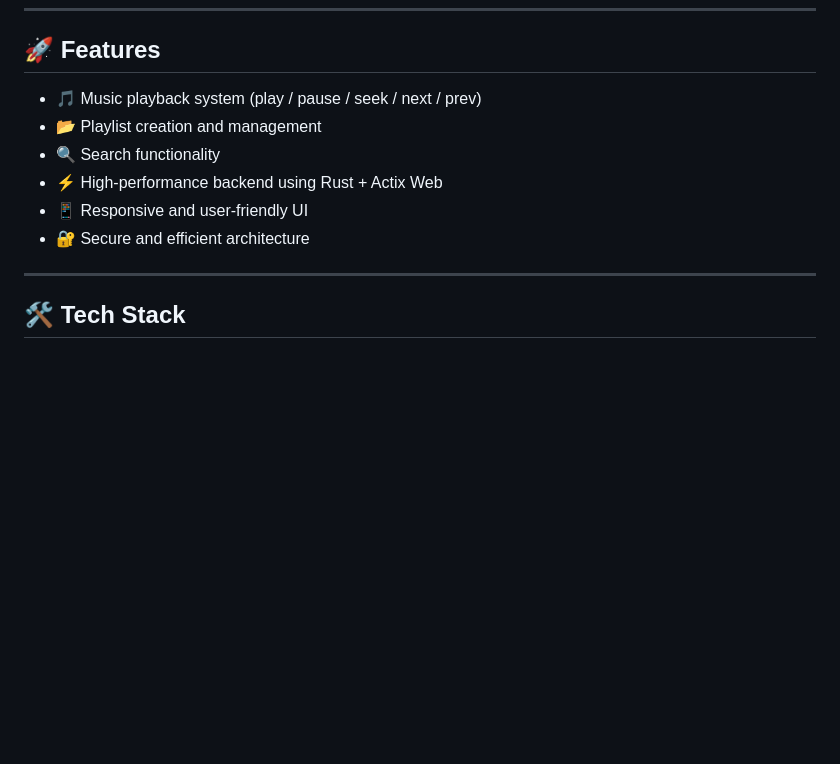
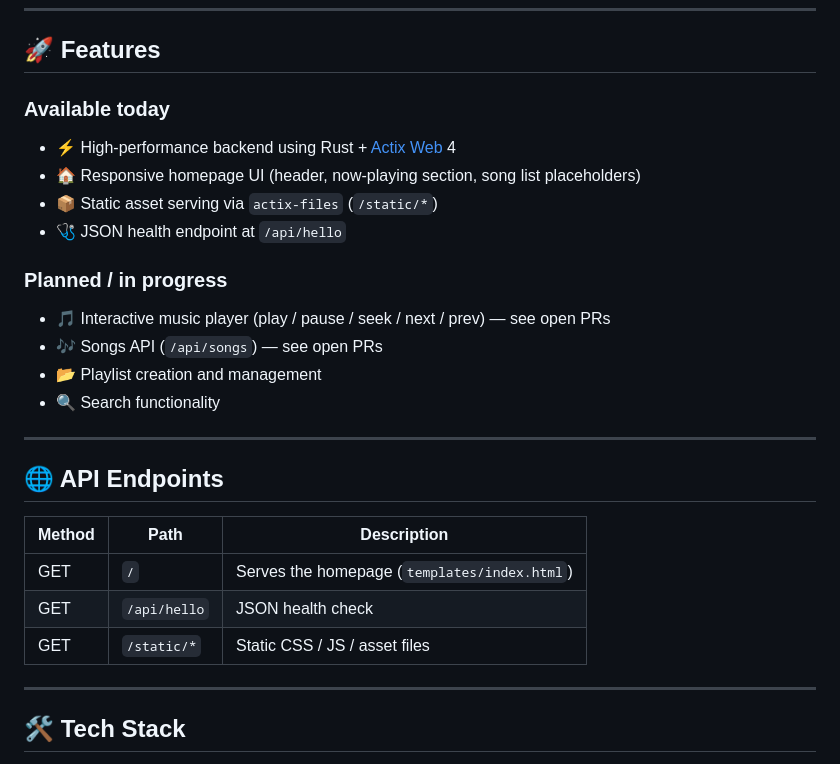
Before and after one commit to KDeekshita/rust-tune, a Markdown page: README.md, the part around the change. Rendered like a GitHub page; blank space fills up the shorter version.

Commit message:
docs: align README features with current main; document API endpoints

```diff
--- a/README.md
+++ b/README.md
@@ -6,12 +6,27 @@ RustTune is an open-source music streaming application built using **Rust**, foc
 
 ## 🚀 Features
 
-- 🎵 Music playback system (play / pause / seek / next / prev)
+### Available today
+- ⚡ High-performance backend using Rust + [Actix Web](https://actix.rs/) 4
+- 🏠 Responsive homepage UI (header, now-playing section, song list placeholders)
+- 📦 Static asset serving via `actix-files` (`/static/*`)
+- 🩺 JSON health endpoint at `/api/hello`
+
+### Planned / in progress
+- 🎵 Interactive music player (play / pause / seek / next / prev) — see open PRs
+- 🎶 Songs API (`/api/songs`) — see open PRs
 - 📂 Playlist creation and management
 - 🔍 Search functionality
-- ⚡ High-performance backend using Rust + Actix Web
-- 📱 Responsive and user-friendly UI
-- 🔐 Secure and efficient architecture
+
+---
+
+## 🌐 API Endpoints
+
+| Method | Path          | Description                                  |
+| ------ | ------------- | -------------------------------------------- |
+| GET    | `/`           | Serves the homepage (`templates/index.html`) |
+| GET    | `/api/hello`  | JSON health check                            |
+| GET    | `/static/*`   | Static CSS / JS / asset files                |
 
 ---
 
```
